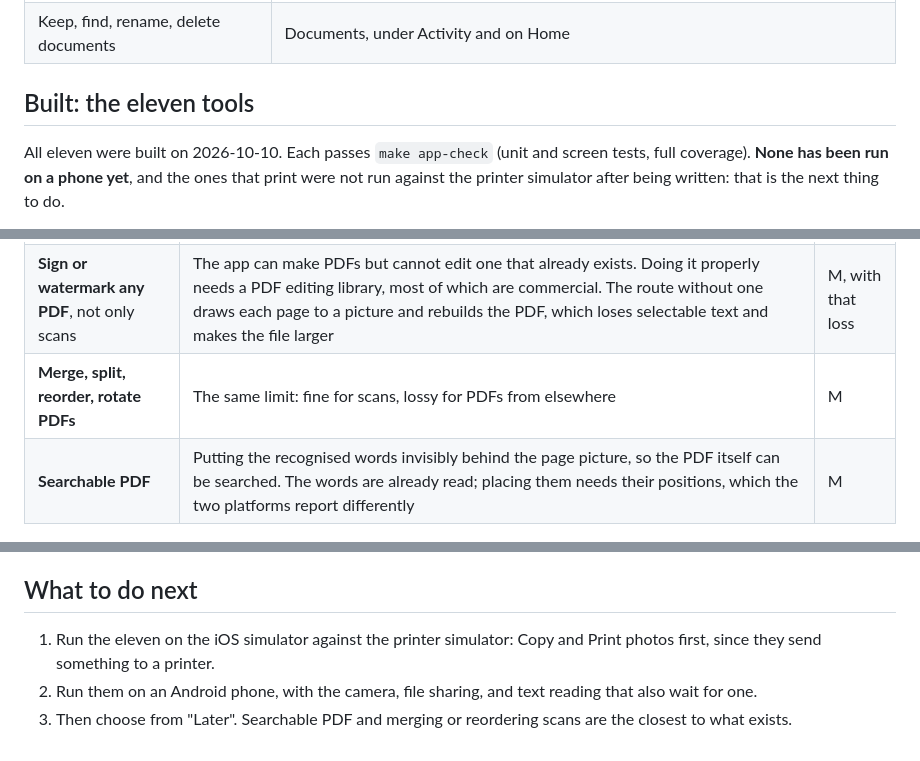
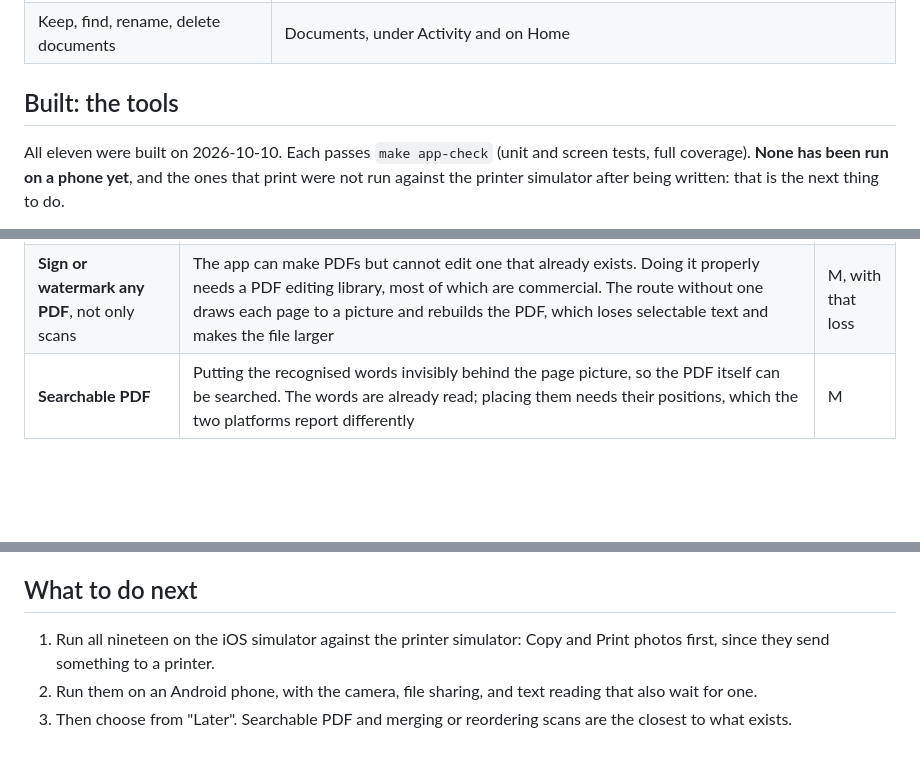
Before and after one commit to KcPele/printer-hub, a Markdown page: docs/feature-candidates.md, 3 parts joined by grey strips. Rendered like a GitHub page; blank space fills up the shorter version.

```diff
--- a/docs/feature-candidates.md
+++ b/docs/feature-candidates.md
@@ -20,7 +20,7 @@ Sizes are estimates: **S** is a day or two, **M** is several days, **L** is a we
 | Print what was scanned | "Print it" on a finished scan |
 | Keep, find, rename, delete documents | Documents, under Activity and on Home |
 
-## Built: the eleven tools
+## Built: the tools
 
 All eleven were built on 2026-10-10. Each passes `make app-check` (unit and screen tests, full coverage). **None has been run on a phone yet**, and the ones that print were not run against the printer simulator after being written: that is the next thing to do.
 
@@ -54,7 +73,6 @@ What these do not do, so nobody is surprised:
 | **ID photo maker** | Needs finding the face and cutting out the background on the phone (available on both platforms), then laying photos out at official sizes, which differ by country. The layout and printing fit this app well; the country rules are the work | L |
 | **Book** (a two-page spread) | Splitting a spread down the middle is easy. Flattening the curve of a page is not, and without it the result is poor | M for the split only |
 | **Sign or watermark any PDF**, not only scans | The app can make PDFs but cannot edit one that already exists. Doing it properly needs a PDF editing library, most of which are commercial. The route without one draws each page to a picture and rebuilds the PDF, which loses selectable text and makes the file larger | M, with that loss |
-| **Merge, split, reorder, rotate PDFs** | The same limit: fine for scans, lossy for PDFs from elsewhere | M |
 | **Searchable PDF** | Putting the recognised words invisibly behind the page picture, so the PDF itself can be searched. The words are already read; placing them needs their positions, which the two platforms report differently | M |
 
 ## Not on the phone alone
@@ -71,6 +89,6 @@ If these ever matter, the honest path is a document-processing service the works
 
 ## What to do next
 
-1. Run the eleven on the iOS simulator against the printer simulator: Copy and Print photos first, since they send something to a printer.
+1. Run all nineteen on the iOS simulator against the printer simulator: Copy and Print photos first, since they send something to a printer.
 2. Run them on an Android phone, with the camera, file sharing, and text reading that also wait for one.
 3. Then choose from "Later". Searchable PDF and merging or reordering scans are the closest to what exists.
```
Also changed, not shown: other parts of docs/feature-candidates.md (+19 -0 lines), CLAUDE.md (+3 -0 lines), docs/mobile-app-implementation.md (+2 -2 lines).
